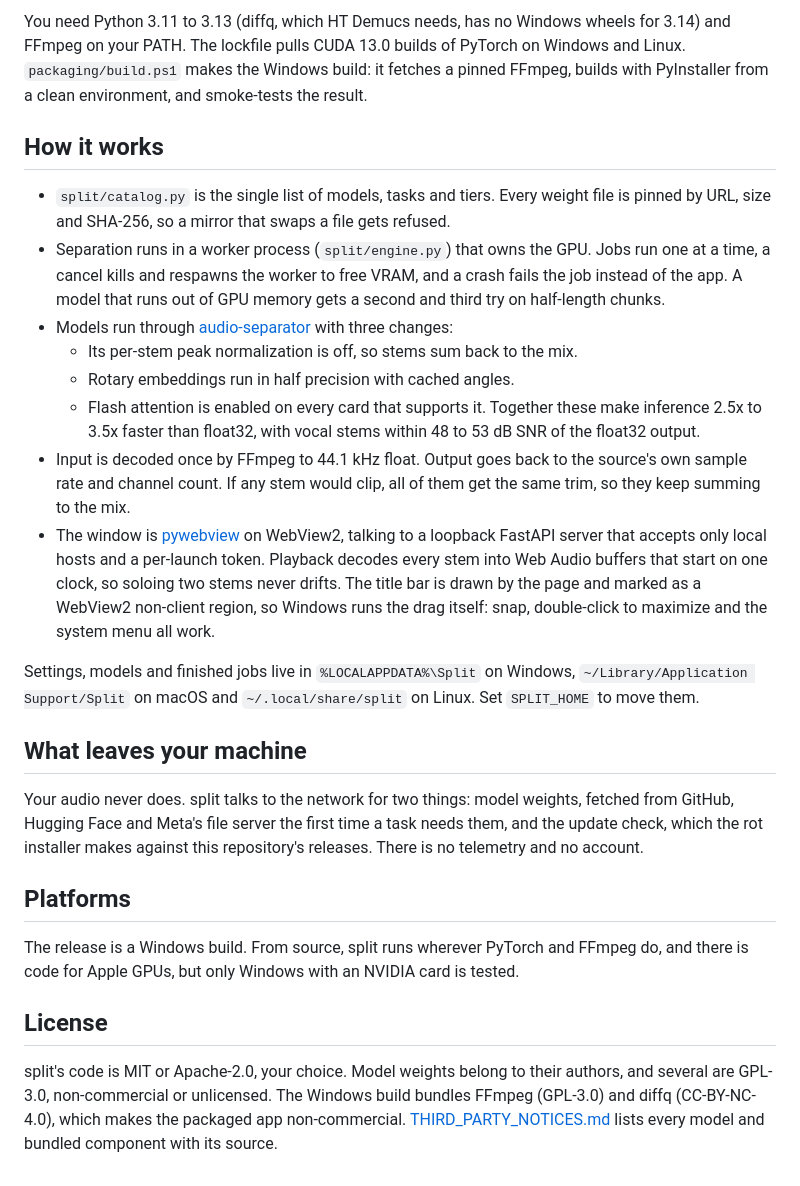
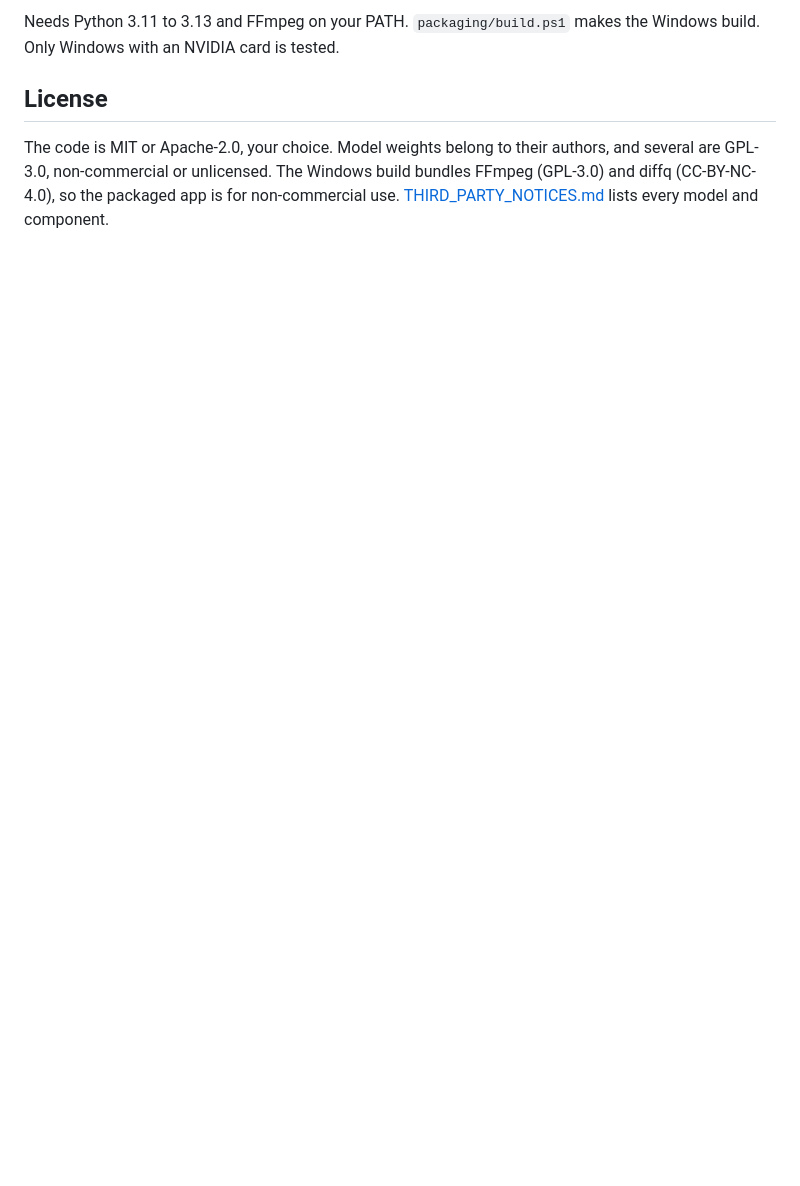
Before and after one commit to zeo/split, a Markdown page: README.md, the part around one of its changes. Rendered like a GitHub page; blank space fills up the shorter version.

````diff
--- a/README.md
+++ b/README.md
@@ -74,28 +64,7 @@ uv run pytest
 ```
 
-You need Python 3.11 to 3.13 (diffq, which HT Demucs needs, has no Windows wheels for 3.14) and FFmpeg on your PATH. The lockfile pulls CUDA 13.0 builds of PyTorch on Windows and Linux. `packaging/build.ps1` makes the Windows build: it fetches a pinned FFmpeg, builds with PyInstaller from a clean environment, and smoke-tests the result.
-
-## How it works
-
-- `split/catalog.py` is the single list of models, tasks and tiers. Every weight file is pinned by URL, size and SHA-256, so a mirror that swaps a file gets refused.
-- Separation runs in a worker process (`split/engine.py`) that owns the GPU. Jobs run one at a time, a cancel kills and respawns the worker to free VRAM, and a crash fails the job instead of the app. A model that runs out of GPU memory gets a second and third try on half-length chunks.
-- Models run through [audio-separator](https://github.com/nomadkaraoke/python-audio-separator) with three changes:
-  - Its per-stem peak normalization is off, so stems sum back to the mix.
-  - Rotary embeddings run in half precision with cached angles.
-  - Flash attention is enabled on every card that supports it. Together these make inference 2.5x to 3.5x faster than float32, with vocal stems within 48 to 53 dB SNR of the float32 output.
-- Input is decoded once by FFmpeg to 44.1 kHz float. Output goes back to the source's own sample rate and channel count. If any stem would clip, all of them get the same trim, so they keep summing to the mix.
-- The window is [pywebview](https://pywebview.flowrl.com) on WebView2, talking to a loopback FastAPI server that accepts only local hosts and a per-launch token. Playback decodes every stem into Web Audio buffers that start on one clock, so soloing two stems never drifts. The title bar is drawn by the page and marked as a WebView2 non-client region, so Windows runs the drag itself: snap, double-click to maximize and the system menu all work.
-
-Settings, models and finished jobs live in `%LOCALAPPDATA%\Split` on Windows, `~/Library/Application Support/Split` on macOS and `~/.local/share/split` on Linux. Set `SPLIT_HOME` to move them.
-
-## What leaves your machine
-
-Your audio never does. split talks to the network for two things: model weights, fetched from GitHub, Hugging Face and Meta's file server the first time a task needs them, and the update check, which the rot installer makes against this repository's releases. There is no telemetry and no account.
-
-## Platforms
-
-The release is a Windows build. From source, split runs wherever PyTorch and FFmpeg do, and there is code for Apple GPUs, but only Windows with an NVIDIA card is tested.
+Needs Python 3.11 to 3.13 and FFmpeg on your PATH. `packaging/build.ps1` makes the Windows build. Only Windows with an NVIDIA card is tested.
 
 ## License
 
-split's code is MIT or Apache-2.0, your choice. Model weights belong to their authors, and several are GPL-3.0, non-commercial or unlicensed. The Windows build bundles FFmpeg (GPL-3.0) and diffq (CC-BY-NC-4.0), which makes the packaged app non-commercial. [THIRD_PARTY_NOTICES.md](THIRD_PARTY_NOTICES.md) lists every model and bundled component with its source.
+The code is MIT or Apache-2.0, your choice. Model weights belong to their authors, and several are GPL-3.0, non-commercial or unlicensed. The Windows build bundles FFmpeg (GPL-3.0) and diffq (CC-BY-NC-4.0), so the packaged app is for non-commercial use. [THIRD_PARTY_NOTICES.md](THIRD_PARTY_NOTICES.md) lists every model and component.
````
Also changed, not shown: other parts of README.md (+24 -34 lines), CHANGELOG.md (+2 -2 lines), docs/screenshot.png, 3 other files.
